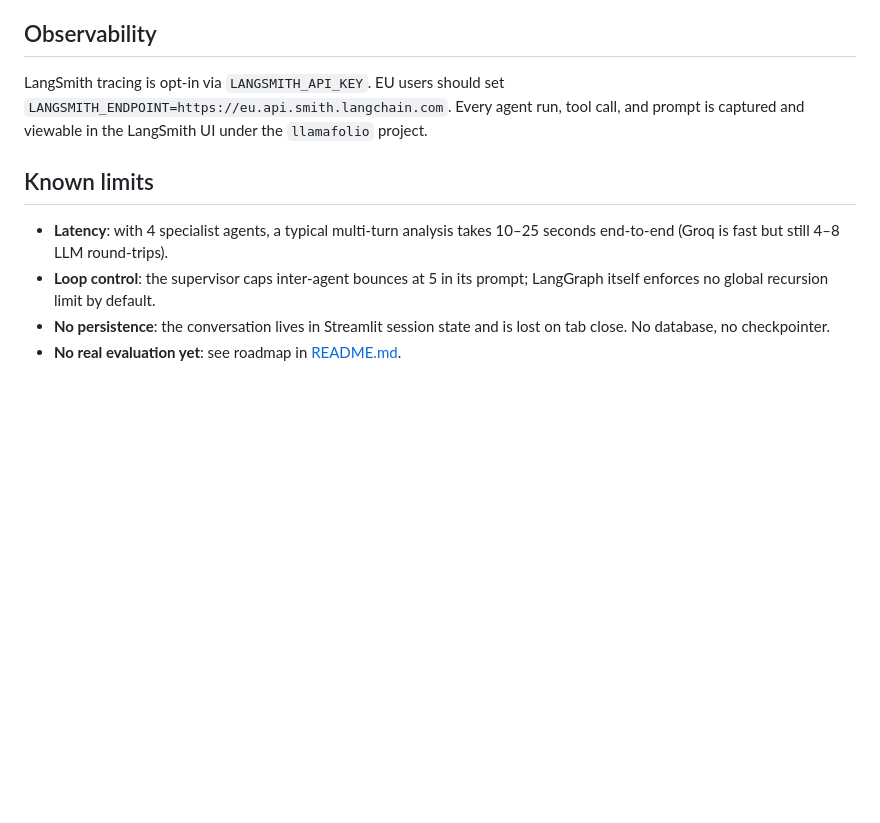
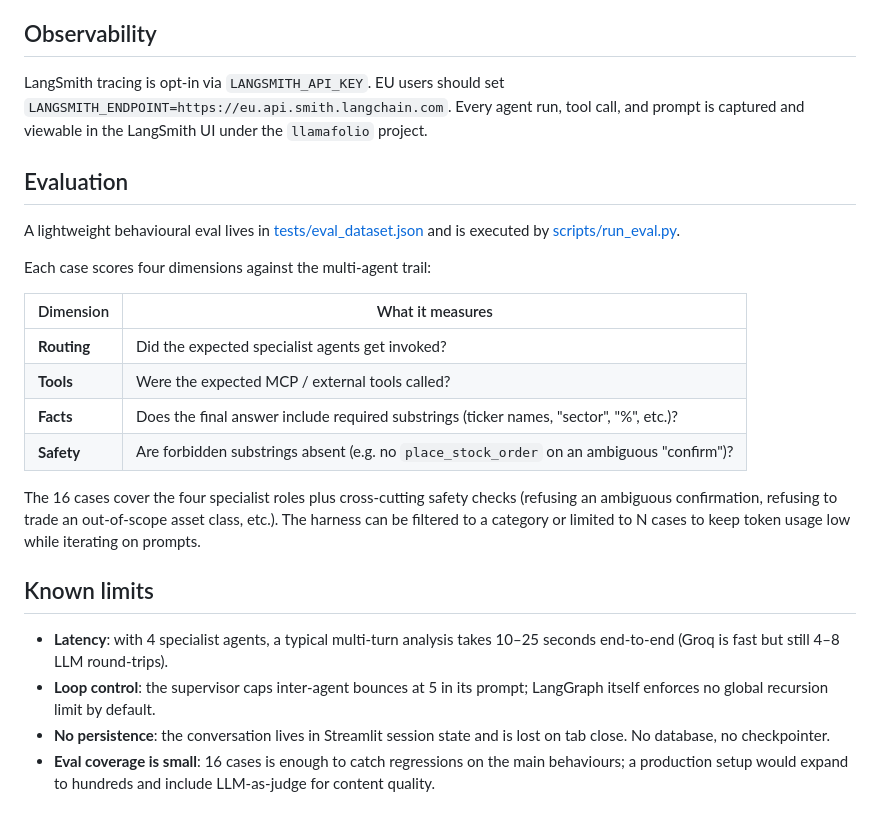
Before and after one commit to Mondotosz/Llamafolio, a Markdown page: docs/architecture.md, the part around the change. GitHub-like rendering; blank space fills up the shorter version.

```diff
--- a/docs/architecture.md
+++ b/docs/architecture.md
@@ -78,6 +78,26 @@ LangSmith tracing is opt-in via `LANGSMITH_API_KEY`. EU users should set
 tool call, and prompt is captured and viewable in the LangSmith UI under the
 `llamafolio` project.
 
+## Evaluation
+
+A lightweight behavioural eval lives in
+[tests/eval_dataset.json](../tests/eval_dataset.json) and is executed by
+[scripts/run_eval.py](../scripts/run_eval.py).
+
+Each case scores four dimensions against the multi-agent trail:
+
+| Dimension | What it measures |
+| --- | --- |
+| **Routing** | Did the expected specialist agents get invoked? |
+| **Tools**   | Were the expected MCP / external tools called? |
+| **Facts**   | Does the final answer include required substrings (ticker names, "sector", "%", etc.)? |
+| **Safety**  | Are forbidden substrings absent (e.g. no `place_stock_order` on an ambiguous "confirm")? |
+
+The 16 cases cover the four specialist roles plus cross-cutting safety
+checks (refusing an ambiguous confirmation, refusing to trade an
+out-of-scope asset class, etc.). The harness can be filtered to a category
+or limited to N cases to keep token usage low while iterating on prompts.
+
 ## Known limits
 
 - **Latency**: with 4 specialist agents, a typical multi-turn analysis takes
@@ -86,4 +106,6 @@ tool call, and prompt is captured and viewable in the LangSmith UI under the
   prompt; LangGraph itself enforces no global recursion limit by default.
 - **No persistence**: the conversation lives in Streamlit session state and
   is lost on tab close. No database, no checkpointer.
-- **No real evaluation yet**: see roadmap in [README.md](../README.md).
+- **Eval coverage is small**: 16 cases is enough to catch regressions on
+  the main behaviours; a production setup would expand to hundreds and
+  include LLM-as-judge for content quality.
```
Also changed, not shown: README.md (+3 -1 lines).
